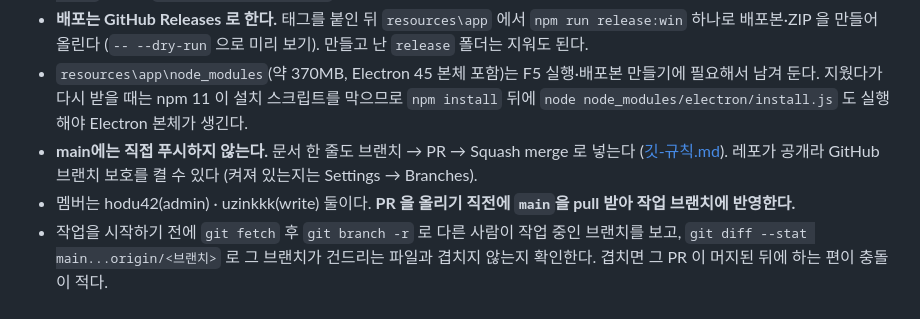
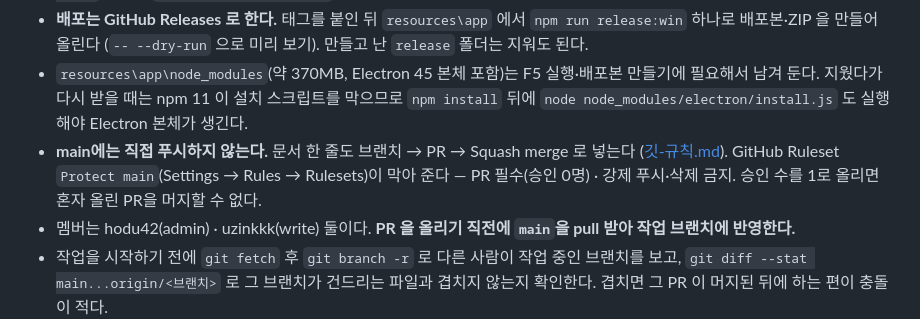
Before and after one commit to Team-DevPets/DevPets, a Markdown page: CLAUDE.md, the part around the change. Drawn GitHub-style.

```diff
--- a/CLAUDE.md
+++ b/CLAUDE.md
@@ -16,7 +16,7 @@ Electron 45 앱이며, **이 폴더가 곧 설치본이자 소스**다 (asar로
 - 0.4.17에서 고친 것은 **개발용 명령 두 개뿐**이다 — `npm run package:win`(`scripts\package-win.js`를 새로 작성)과 `npm run hooks`(경로를 `..\..\hooks\install.js`로).
 - **배포는 GitHub Releases 로 한다.** 태그를 붙인 뒤 `resources\app` 에서 `npm run release:win` 하나로 배포본·ZIP 을 만들어 올린다 (`-- --dry-run` 으로 미리 보기). 만들고 난 `release` 폴더는 지워도 된다.
 - `resources\app\node_modules`(약 370MB, Electron 45 본체 포함)는 F5 실행·배포본 만들기에 필요해서 남겨 둔다. 지웠다가 다시 받을 때는 npm 11 이 설치 스크립트를 막으므로 `npm install` 뒤에 `node node_modules/electron/install.js` 도 실행해야 Electron 본체가 생긴다.
-- **main에는 직접 푸시하지 않는다.** 문서 한 줄도 브랜치 → PR → Squash merge 로 넣는다 ([깃-규칙.md](깃-규칙.md)). 레포가 공개라 GitHub 브랜치 보호를 켤 수 있다 (켜져 있는지는 Settings → Branches).
+- **main에는 직접 푸시하지 않는다.** 문서 한 줄도 브랜치 → PR → Squash merge 로 넣는다 ([깃-규칙.md](깃-규칙.md)). GitHub Ruleset `Protect main`(Settings → Rules → Rulesets)이 막아 준다 — PR 필수(승인 0명) · 강제 푸시·삭제 금지. 승인 수를 1로 올리면 혼자 올린 PR을 머지할 수 없다.
 - 멤버는 hodu42(admin) · uzinkkk(write) 둘이다. **PR 을 올리기 직전에 `main`을 pull 받아 작업 브랜치에 반영한다.**
 - 작업을 시작하기 전에 `git fetch` 후 `git branch -r` 로 다른 사람이 작업 중인 브랜치를 보고, `git diff --stat main...origin/<브랜치>` 로 그 브랜치가 건드리는 파일과 겹치지 않는지 확인한다. 겹치면 그 PR 이 머지된 뒤에 하는 편이 충돌이 적다.
 - 남은 아이디어는 맨 아래 "남은 아이디어" 항목에 있다.
```
Also changed, not shown: 깃-규칙.md (+4 -2 lines).
